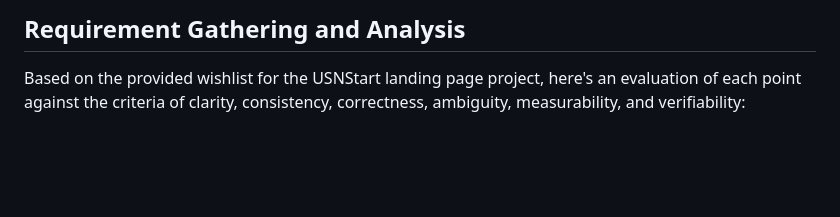
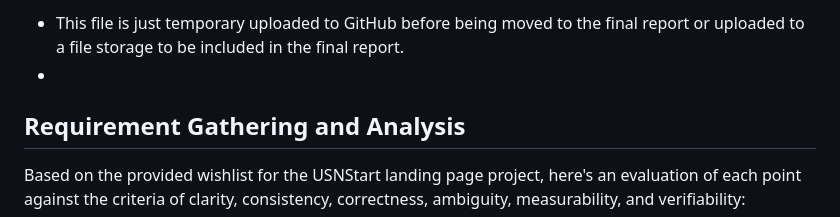
Before and after one commit to silbue98/PRO1000-V24, a Markdown page: Gathering-Analysis.md, the part around the change. Rendered like a GitHub page; blank space fills up the shorter version.

Commit message:
Update Gathering-Analysis.md
Updated for comment.

```diff
--- a/Gathering-Analysis.md
+++ b/Gathering-Analysis.md
@@ -1,5 +1,7 @@
 
-
+*
+* This file is just temporary uploaded to GitHub before being moved to the final report or uploaded to a file storage to be included in the final report.
+*
 
 ## Requirement Gathering and Analysis
 
```
